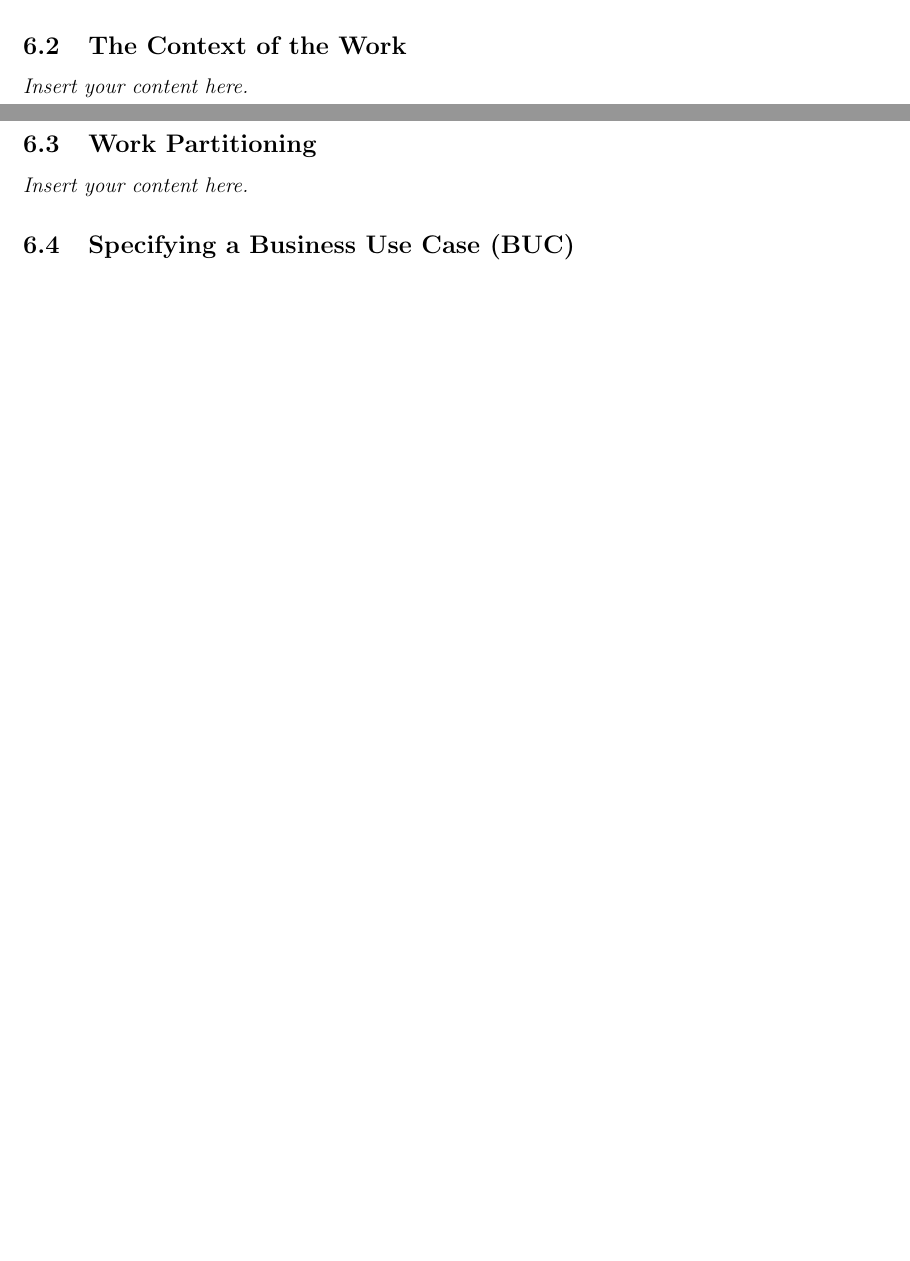
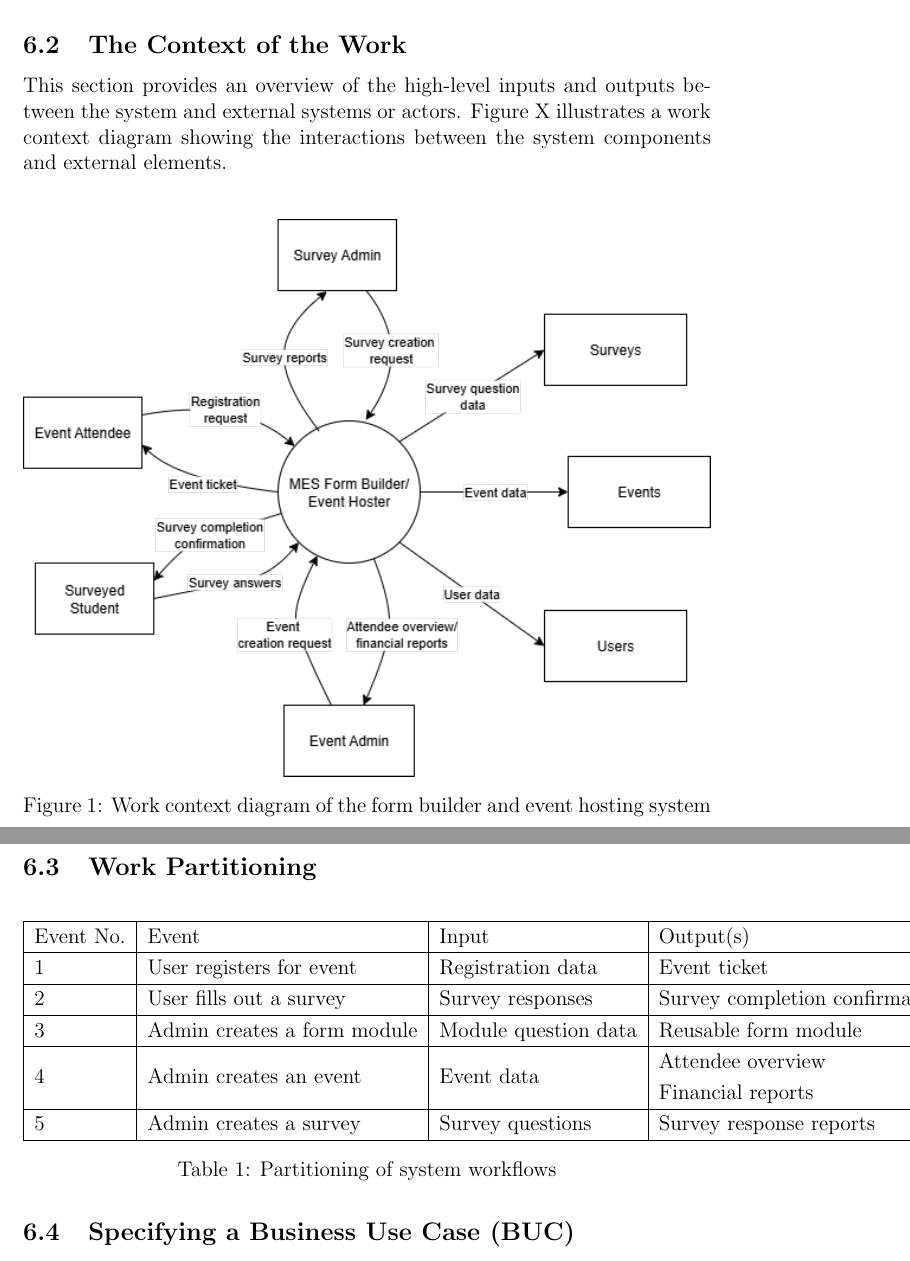
Before and after one commit to VirochaanRG/MES-Event-Management-System, a LaTeX document (docs/SRS-Volere/SRS.tex): two parts of pages 9 and 10 of 17 before the commit and two parts of pages 11 and 12 of 20 after it, joined at a grey line, cut so that both start at the same text, the shorter picture padded with empty space. Compiled offline with pdfLaTeX.

Commit message:
Completed sections 6.1 to 6.3

```diff
--- a/docs/SRS-Volere/SRS.tex
+++ b/docs/SRS-Volere/SRS.tex
@@ -9,6 +9,10 @@
 \usepackage{booktabs}
 \usepackage{tabularx}
 \usepackage{hyperref}
+\usepackage{graphicx}
+\usepackage{caption}
+\usepackage{float}
+
 \hypersetup{
     bookmarks=true,         % show bookmarks bar?
       colorlinks=true,      % false: boxed links; true: colored links
@@ -112,24 +138,61 @@ involved in the Project}
 \subsection{The Context of the Work}
-\lips
+
+This section provides an overview of the high-level inputs and outputs between the system and external systems or actors. Figure X illustrates a work context diagram showing the interactions between the system components and external elements.
+
+\begin{center}
+\begin{figure}[H]
+    \centering
+    \includegraphics[width=1\linewidth]{images/work_context.png}
+    \caption{Work context diagram of the form builder and event hosting system}
+\end{figure}
+\end{center}
+
 \subsection{Work Partitioning}
-\lips
+% split the workflow of the entire system into sub-workflows
+
+{\renewcommand{\arraystretch}{1.2}
+\begin{table}[H]
+\centering
+\begin{tabular}{|l|l|l|l|l|}
+\hline
+Event No. & Event                       & Input                & Output(s)                                                                     & Requirements \\ \hline
+1         & User registers for event    & Registration data    & Event ticket                                                                  &              \\ \hline
+2         & User fills out a survey     & Survey responses     & Survey completion confirmation                                                &              \\ \hline
+3         & Admin creates a form module & Module question data & Reusable form module                                                          &              \\ \hline
+4         & Admin creates an event      & Event data           & \begin{tabular}[c]{@{}l@{}}Attendee overview\\ Financial reports\end{tabular} &              \\ \hline
+5         & Admin creates a survey      & Survey questions     & Survey response reports                                                       &              \\ \hline
+\end{tabular}
+\captionof{table}{Partitioning of system workflows}\label{wfpart}
+\end{table}
+}
+
 \subsection{Specifying a Business Use Case (BUC)}
 \lips
-
+% provide a use case for each sub workflow
 \section{Business Data Model and Data Dictionary}
 \subsection{Business Data Model}
 \lips
+% Split the entire system into subsystems which the data passes through and the form it takes at each step
+% This is NOT the same as workflow partition. This deals with DATA and the other deals with PROCESSES
 \subsection{Data Dictionary}
 \lips
-
+% Definition of each subsystem defined above
 \section{The Scope of the Product}
 \subsection{Product Boundary}
 \lips
+% Produce a Product Boundary Diagram which shows what happens inside of the system and how it happens, and what comes from/goes outside the system
 \subsection{Product Use Case Table}
 \lips
+% Label each product use case from the diagram and map them to actors, inputs/outputs, and requirement numbers
 \subsection{Individual Product Use Cases (PUC's)}
 \lips
-
+% Take each Product user case and define it further with the following
+% Trigger - what caused this use case to execute
+% Actors - what actors caused the trigger
+% Preconditions - what properties hold before the use case occurs
+% Input - input to the use case
+% output - output of the use case
+% outcome - What happened as a result of the use case
 \section{Functional Requirements}
 \subsection{Functional Requirements}
 \lips
```
Also changed, not shown: docs/DevelopmentPlan/DevelopmentPlan.pdf, docs/SRS-Volere/images/work_context.png (added), docs/SRS-Volere/SRS.tex (26 more changed lines).
